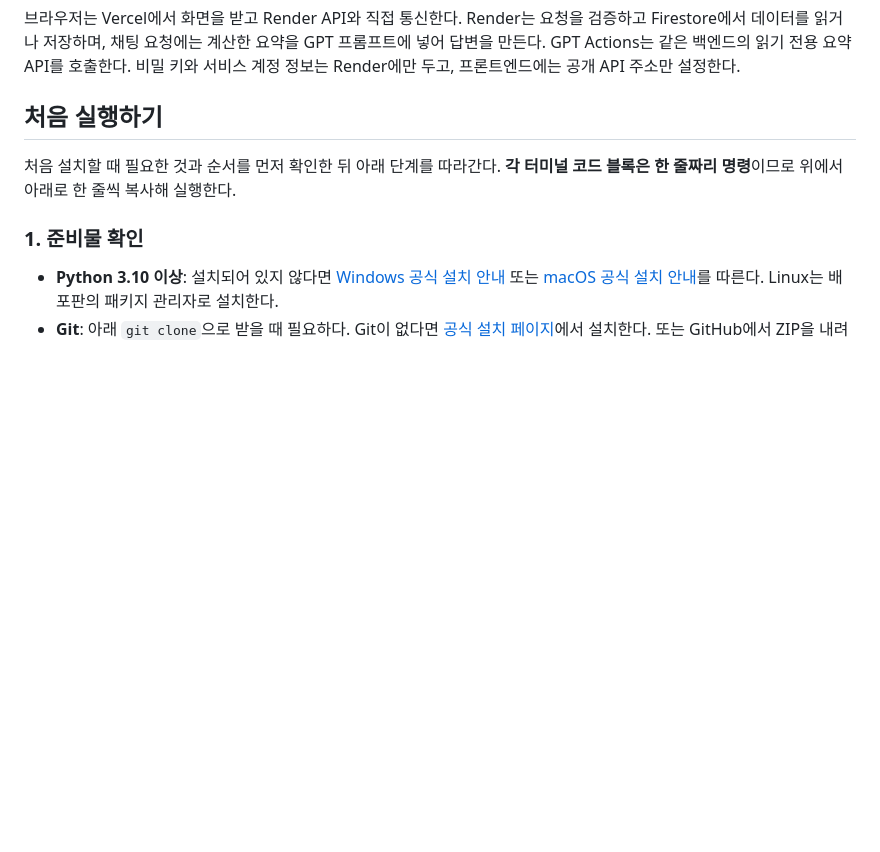
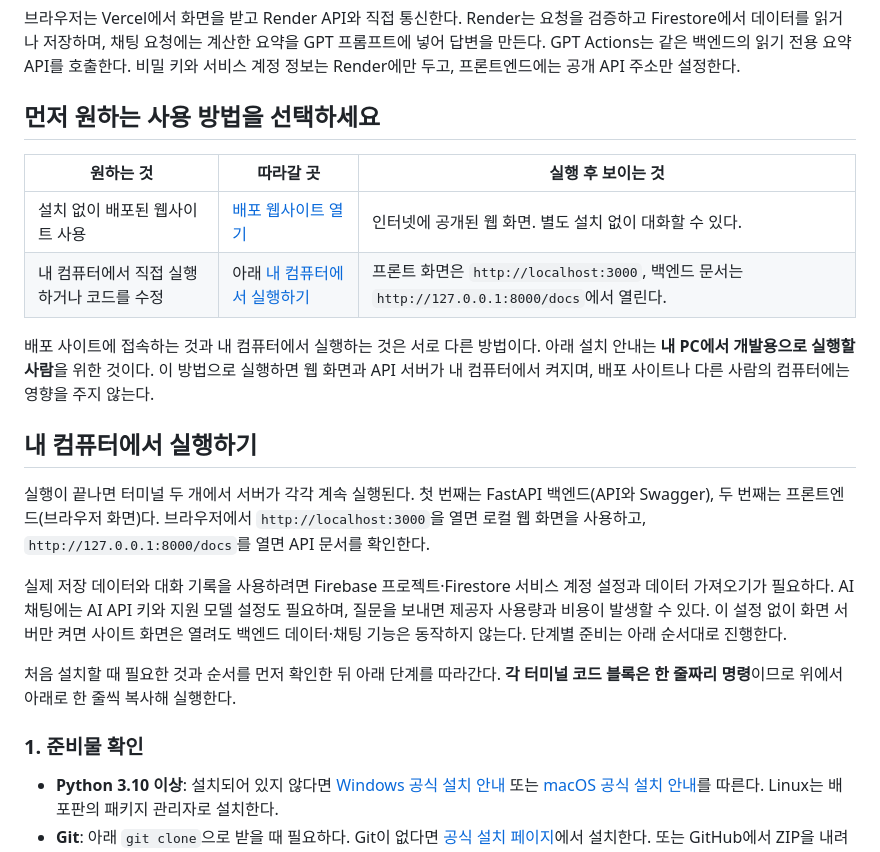
Before and after one commit to llcckk9935/CodysseyM1-2, a Markdown page: README.md, the part around the change. GitHub-like rendering; blank space fills up the shorter version.

Commit message:
docs: separate hosted and local run instructions

```diff
--- a/README.md
+++ b/README.md
@@ -34,7 +34,20 @@ flowchart LR
 
 브라우저는 Vercel에서 화면을 받고 Render API와 직접 통신한다. Render는 요청을 검증하고 Firestore에서 데이터를 읽거나 저장하며, 채팅 요청에는 계산한 요약을 GPT 프롬프트에 넣어 답변을 만든다. GPT Actions는 같은 백엔드의 읽기 전용 요약 API를 호출한다. 비밀 키와 서비스 계정 정보는 Render에만 두고, 프론트엔드에는 공개 API 주소만 설정한다.
 
-## 처음 실행하기
+## 먼저 원하는 사용 방법을 선택하세요
+
+| 원하는 것 | 따라갈 곳 | 실행 후 보이는 것 |
+| --- | --- | --- |
+| 설치 없이 배포된 웹사이트 사용 | [배포 웹사이트 열기](https://codysseym1-2-frontend-psi.vercel.app/) | 인터넷에 공개된 웹 화면. 별도 설치 없이 대화할 수 있다. |
+| 내 컴퓨터에서 직접 실행하거나 코드를 수정 | 아래 [내 컴퓨터에서 실행하기](#내-컴퓨터에서-실행하기) | 프론트 화면은 `http://localhost:3000`, 백엔드 문서는 `http://127.0.0.1:8000/docs`에서 열린다. |
+
+배포 사이트에 접속하는 것과 내 컴퓨터에서 실행하는 것은 서로 다른 방법이다. 아래 설치 안내는 **내 PC에서 개발용으로 실행할 사람**을 위한 것이다. 이 방법으로 실행하면 웹 화면과 API 서버가 내 컴퓨터에서 켜지며, 배포 사이트나 다른 사람의 컴퓨터에는 영향을 주지 않는다.
+
+## 내 컴퓨터에서 실행하기
+
+실행이 끝나면 터미널 두 개에서 서버가 각각 계속 실행된다. 첫 번째는 FastAPI 백엔드(API와 Swagger), 두 번째는 프론트엔드(브라우저 화면)다. 브라우저에서 `http://localhost:3000`을 열면 로컬 웹 화면을 사용하고, `http://127.0.0.1:8000/docs`를 열면 API 문서를 확인한다.
+
+실제 저장 데이터와 대화 기록을 사용하려면 Firebase 프로젝트·Firestore 서비스 계정 설정과 데이터 가져오기가 필요하다. AI 채팅에는 AI API 키와 지원 모델 설정도 필요하며, 질문을 보내면 제공자 사용량과 비용이 발생할 수 있다. 이 설정 없이 화면 서버만 켜면 사이트 화면은 열려도 백엔드 데이터·채팅 기능은 동작하지 않는다. 단계별 준비는 아래 순서대로 진행한다.
 
 처음 설치할 때 필요한 것과 순서를 먼저 확인한 뒤 아래 단계를 따라간다. **각 터미널 코드 블록은 한 줄짜리 명령**이므로 위에서 아래로 한 줄씩 복사해 실행한다.
 
```
